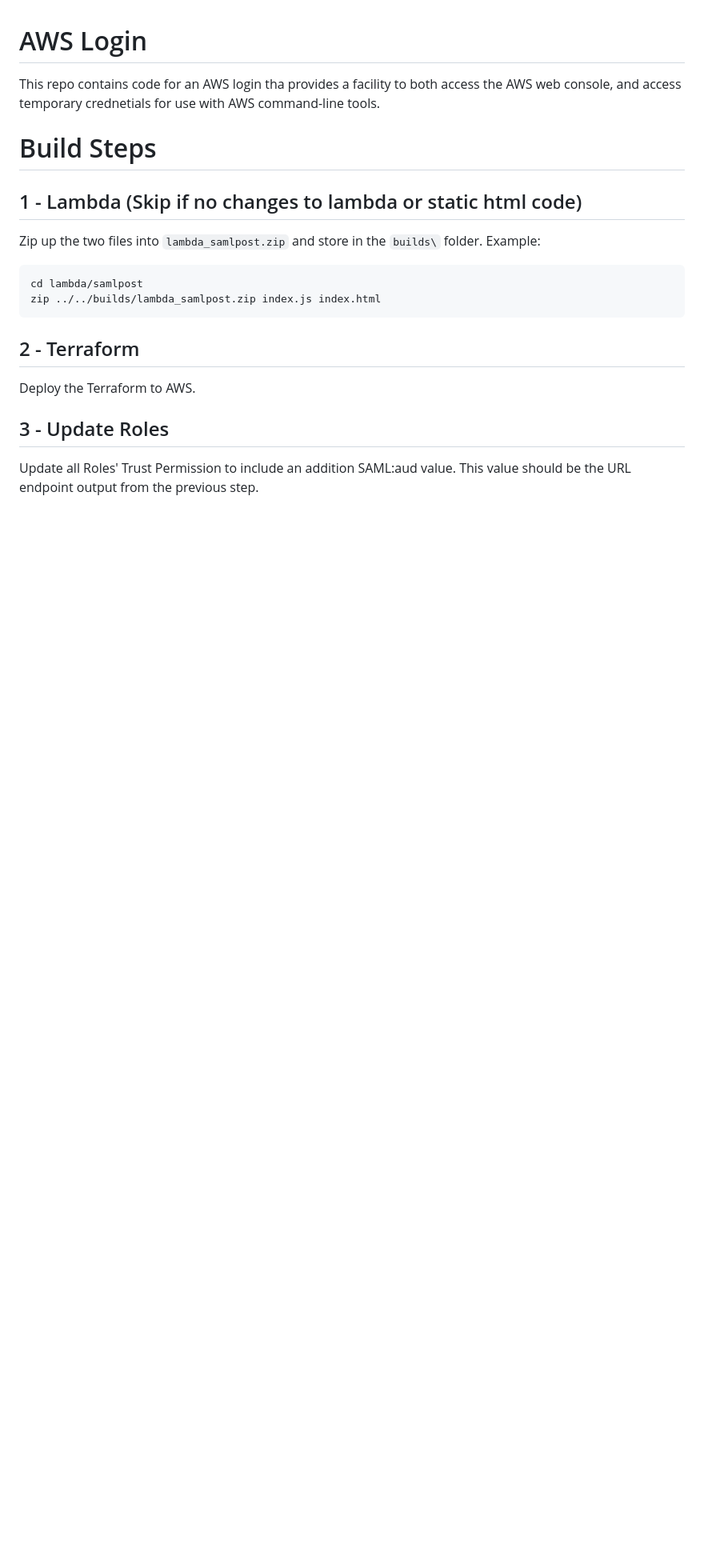
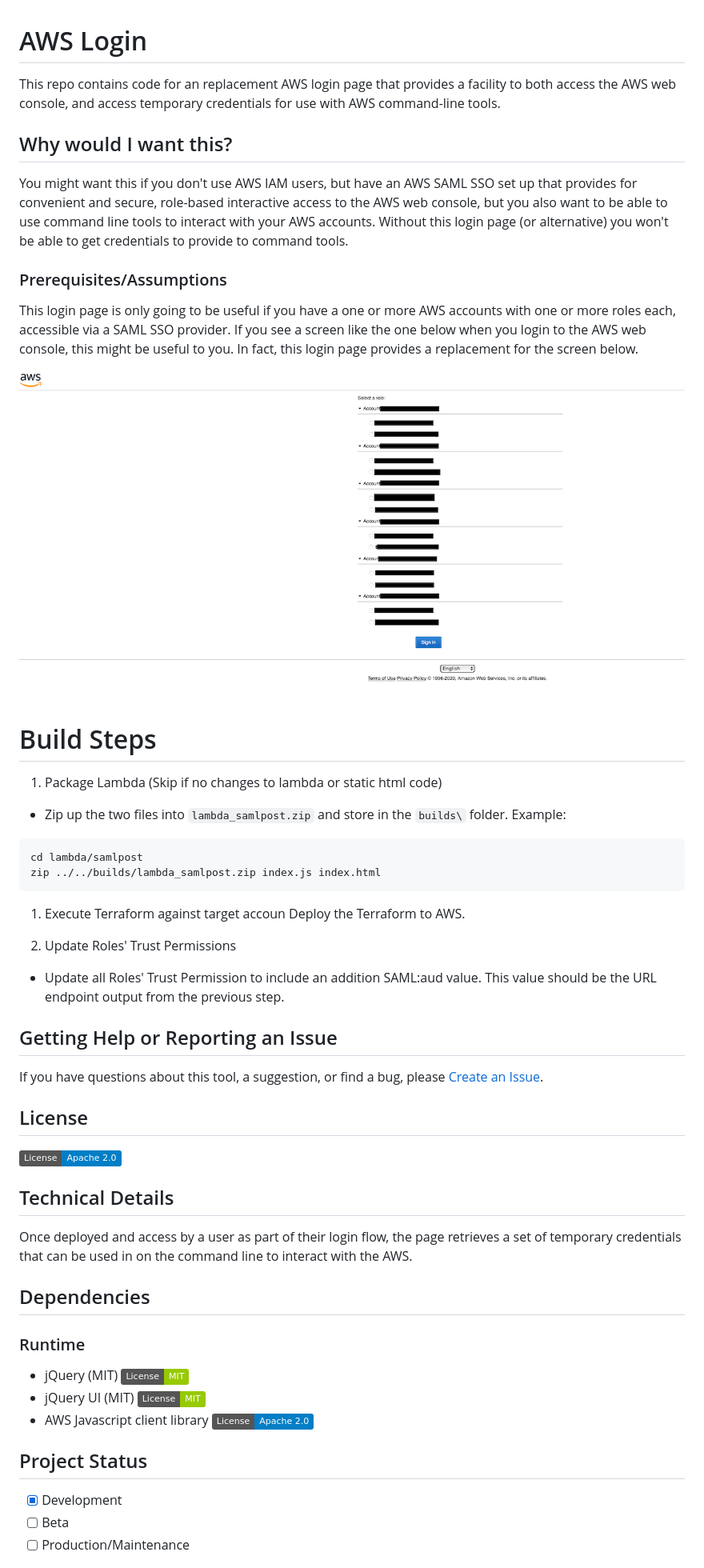
Before and after one commit to BCDevOps/aws-login, a Markdown page: README.md, the part around the change printed below. Shown: that part at 80% size. GitHub-like rendering; pictures changed too: images/aws_sso_login.png (added); badges without logos; blank space fills up the shorter version.

````diff
--- a/README.md
+++ b/README.md
@@ -1,19 +1,57 @@
 # AWS Login
 
-This repo contains code for an AWS login tha provides a facility to both access the AWS web console, and access temporary crednetials for use with AWS command-line  tools.
+This repo contains code for an replacement AWS login page that provides a facility to both access the AWS web console, and access temporary credentials for use with AWS command-line tools.
+
+## Why would I want this?
+
+You might want this if you don't use AWS IAM users, but have an AWS SAML SSO set up that provides for convenient and secure, role-based interactive access to the AWS web console, but you also want to be able to use command line tools to interact with your AWS accounts.  Without this login page (or alternative) you won't be able to get credentials to provide to command tools.
+
+### Prerequisites/Assumptions
+
+This login page is only going to be useful if you have a one or more AWS accounts with one or more roles each, accessible via a SAML SSO provider.  If you see a screen like the one below when you login to the AWS web console, this might be useful to you.  In fact, this login page provides a replacement for the screen below.
+
+![AWS Login](images/aws_sso_login.png)
+
 
 # Build Steps
 
-## 1 - Lambda (Skip if no changes to lambda or static html code)
-Zip up the two files into `lambda_samlpost.zip` and store in the `builds\` folder.
+1. Package Lambda (Skip if no changes to lambda or static html code)
+- Zip up the two files into `lambda_samlpost.zip` and store in the `builds\` folder.
 Example:
 ```
 cd lambda/samlpost
 zip ../../builds/lambda_samlpost.zip index.js index.html
 ```
 
-## 2 - Terraform
+1. Execute Terraform against target accoun
 Deploy the Terraform to AWS.
 
-## 3 - Update Roles
-Update all Roles' Trust Permission to include an addition SAML:aud value. This value should be the URL endpoint output from the previous step.
+1.  Update Roles' Trust Permissions
+- Update all Roles' Trust Permission to include an addition SAML:aud value. This value should be the URL endpoint output from the previous step.
+
+
+## Getting Help or Reporting an Issue
+
+If you have questions about this tool, a suggestion, or find a bug, please [Create an Issue](https://github.com/BCDevOps/aws-saml2sts-bookmarklet/issues/new).
+
+
+## License
+[![License](https://img.shields.io/badge/License-Apache%202.0-blue.svg)](./LICENSE)
+
+
+## Technical Details
+
+Once deployed and access by a user as part of their login flow, the page retrieves a set of temporary credentials that can be used in on the command line to interact with the AWS.
+
+## Dependencies
+
+### Runtime
+* jQuery (MIT) ![License](https://img.shields.io/badge/License-MIT-green.svg)
+* jQuery UI (MIT) ![License](https://img.shields.io/badge/License-MIT-green.svg)
+* AWS Javascript client library ![License](https://img.shields.io/badge/License-Apache%202.0-blue.svg)
+
+## Project Status
+- [x] Development
+- [ ] Beta
+- [ ] Production/Maintenance
+
````
Also changed, not shown: other parts of README.md (+14 -0 lines), CODE_OF_CONDUCT.md (added, +46 -0 lines), CONTRIBUTING.md (added, +10 -0 lines), 2 other files.
